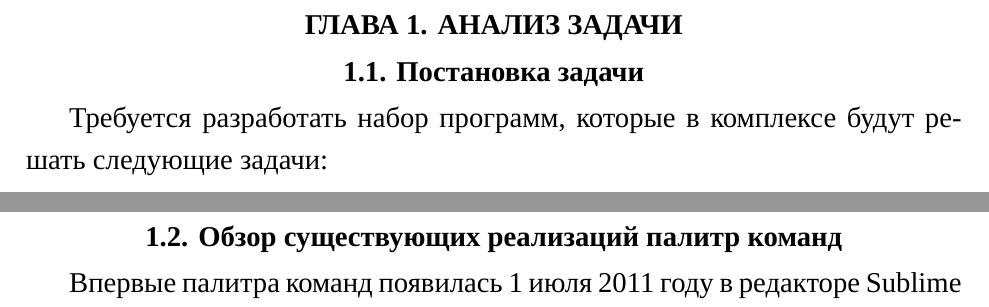
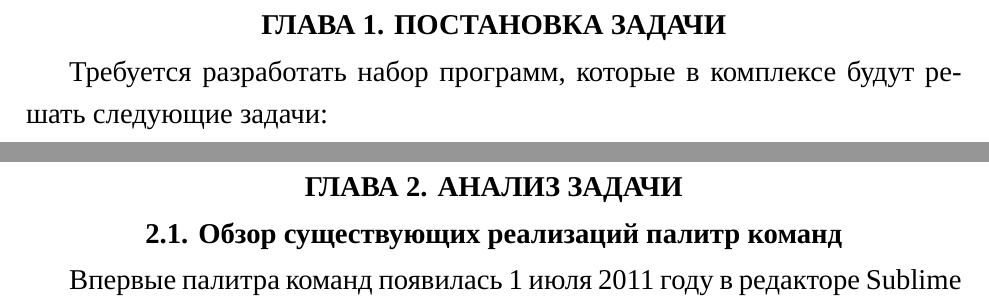
Before and after one commit to Diadlo/Dissertation, a LaTeX thesis (dissertation.tex, which reads chapter1.tex, problem.tex): two parts of pages 7 and 8 of 44, joined at a grey line, cut so that both start at the same text. Compiled offline with XeLaTeX; a missing font is replaced by an installed copy or a similar font.

Commit message:
Move problem formulation in separate chapter

```diff
--- a/chapter1.tex
+++ b/chapter1.tex
@@ -1,6 +1 @@
 \chapter{Анализ задачи}
-
-\section{Постановка задачи}
-
-Требуется разработать набор программ, которые в комплексе будут решать следующие
-задачи:
--- /dev/null
+++ b/problem.tex
@@ -0,0 +1,4 @@
+\chapter{Постановка задачи}
+
+Требуется разработать набор программ, которые в комплексе будут решать следующие
+задачи:
```
Also changed, not shown: dissertation.tex (+2 -0 lines), dissertation.pdf, chapter1.tex (8 more changed lines), problem.tex (8 more changed lines).
